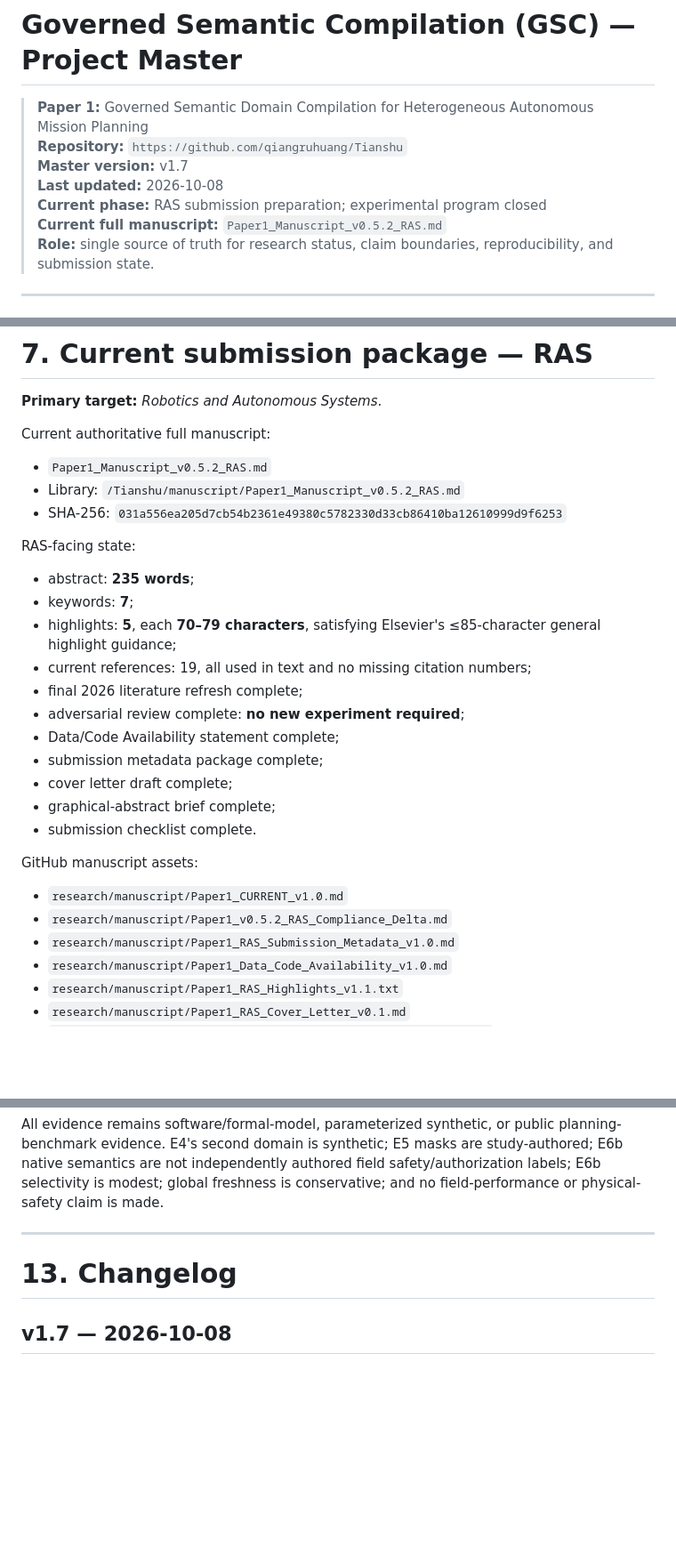
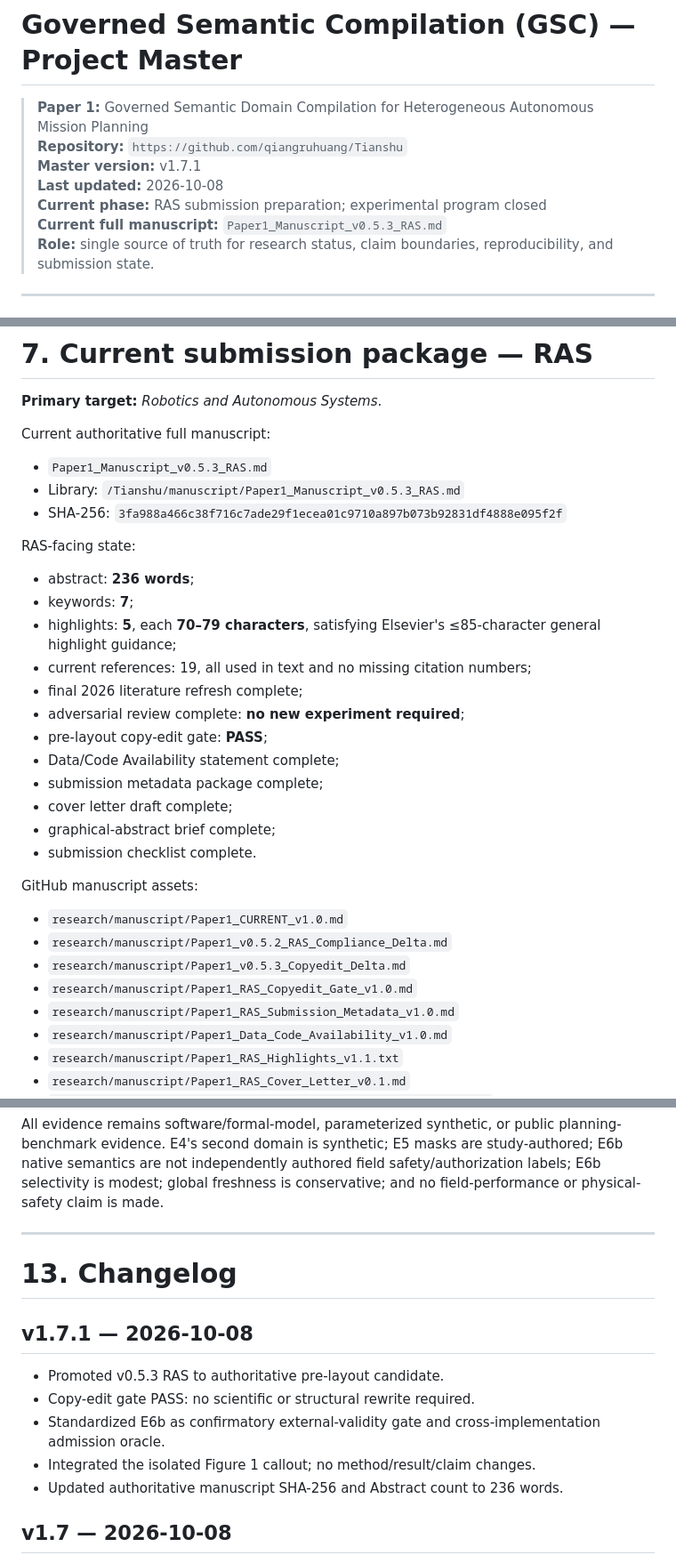
Before and after one commit to qiangruhuang/Tianshu, a Markdown page: research/GSC_PROJECT_MASTER.md, 3 parts joined by grey strips. Shown at 89% size. GitHub-like rendering; blank space fills up the shorter version.

Commit message:
Advance master to v0.5.3 copy-edit PASS

```diff
--- a/research/GSC_PROJECT_MASTER.md
+++ b/research/GSC_PROJECT_MASTER.md
@@ -2,10 +2,10 @@
 
 > **Paper 1:** Governed Semantic Domain Compilation for Heterogeneous Autonomous Mission Planning
 > **Repository:** `https://github.com/qiangruhuang/Tianshu`
-> **Master version:** v1.7
+> **Master version:** v1.7.1
 > **Last updated:** 2026-10-08
 > **Current phase:** RAS submission preparation; experimental program closed
-> **Current full manuscript:** `Paper1_Manuscript_v0.5.2_RAS.md`
+> **Current full manuscript:** `Paper1_Manuscript_v0.5.3_RAS.md`
 > **Role:** single source of truth for research status, claim boundaries, reproducibility, and submission state.
 
 ---
@@ -224,18 +224,19 @@ Interpretation: Fast Downward translation/relevance preprocessing removes the sa
 
 Current authoritative full manuscript:
 
-- `Paper1_Manuscript_v0.5.2_RAS.md`
-- Library: `/Tianshu/manuscript/Paper1_Manuscript_v0.5.2_RAS.md`
-- SHA-256: `031a556ea205d7cb54b2361e49380c5782330d33cb86410ba12610999d9f6253`
+- `Paper1_Manuscript_v0.5.3_RAS.md`
+- Library: `/Tianshu/manuscript/Paper1_Manuscript_v0.5.3_RAS.md`
+- SHA-256: `3fa988a466c38f716c7ade29f1ecea01c9710a897b073b92831df4888e095f2f`
 
 RAS-facing state:
 
-- abstract: **235 words**;
+- abstract: **236 words**;
 - keywords: **7**;
 - highlights: **5**, each **70–79 characters**, satisfying Elsevier's ≤85-character general highlight guidance;
 - current references: 19, all used in text and no missing citation numbers;
 - final 2026 literature refresh complete;
 - adversarial review complete: **no new experiment required**;
+- pre-layout copy-edit gate: **PASS**;
 - Data/Code Availability statement complete;
 - submission metadata package complete;
 - cover letter draft complete;
@@ -246,6 +247,8 @@ GitHub manuscript assets:
 
 - `research/manuscript/Paper1_CURRENT_v1.0.md`
 - `research/manuscript/Paper1_v0.5.2_RAS_Compliance_Delta.md`
+- `research/manuscript/Paper1_v0.5.3_Copyedit_Delta.md`
+- `research/manuscript/Paper1_RAS_Copyedit_Gate_v1.0.md`
 - `research/manuscript/Paper1_RAS_Submission_Metadata_v1.0.md`
 - `research/manuscript/Paper1_Data_Code_Availability_v1.0.md`
 - `research/manuscript/Paper1_RAS_Highlights_v1.1.txt`
@@ -328,6 +331,14 @@ All evidence remains software/formal-model, parameterized synthetic, or public p
 
 # 13. Changelog
 
+## v1.7.1 — 2026-10-08
+
+- Promoted v0.5.3 RAS to authoritative pre-layout candidate.
+- Copy-edit gate PASS: no scientific or structural rewrite required.
+- Standardized E6b as confirmatory external-validity gate and cross-implementation admission oracle.
+- Integrated the isolated Figure 1 callout; no method/result/claim changes.
+- Updated authoritative manuscript SHA-256 and Abstract count to 236 words.
+
 ## v1.7 — 2026-10-08
 
 - Made v0.5.2 RAS the authoritative current manuscript.
```
